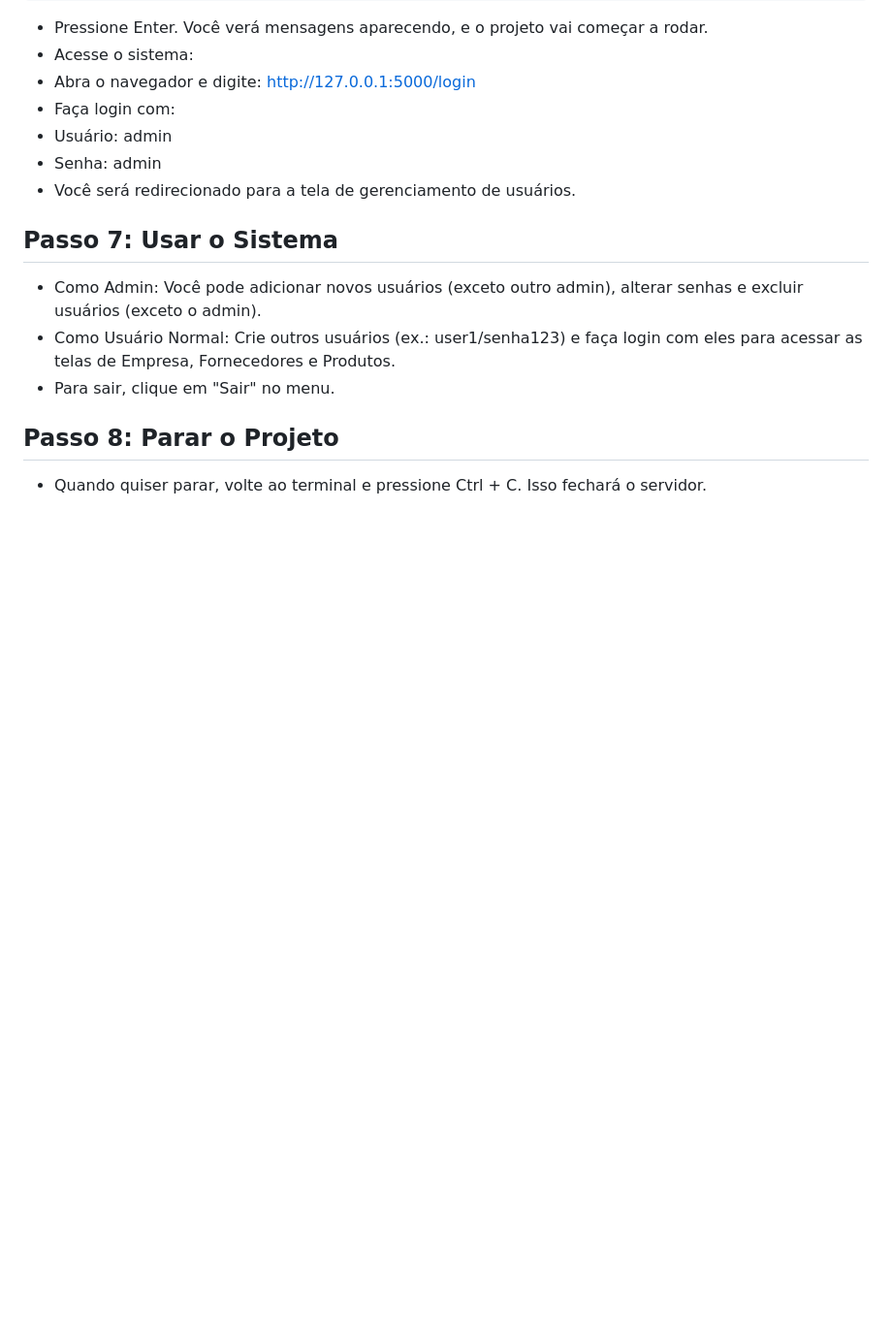
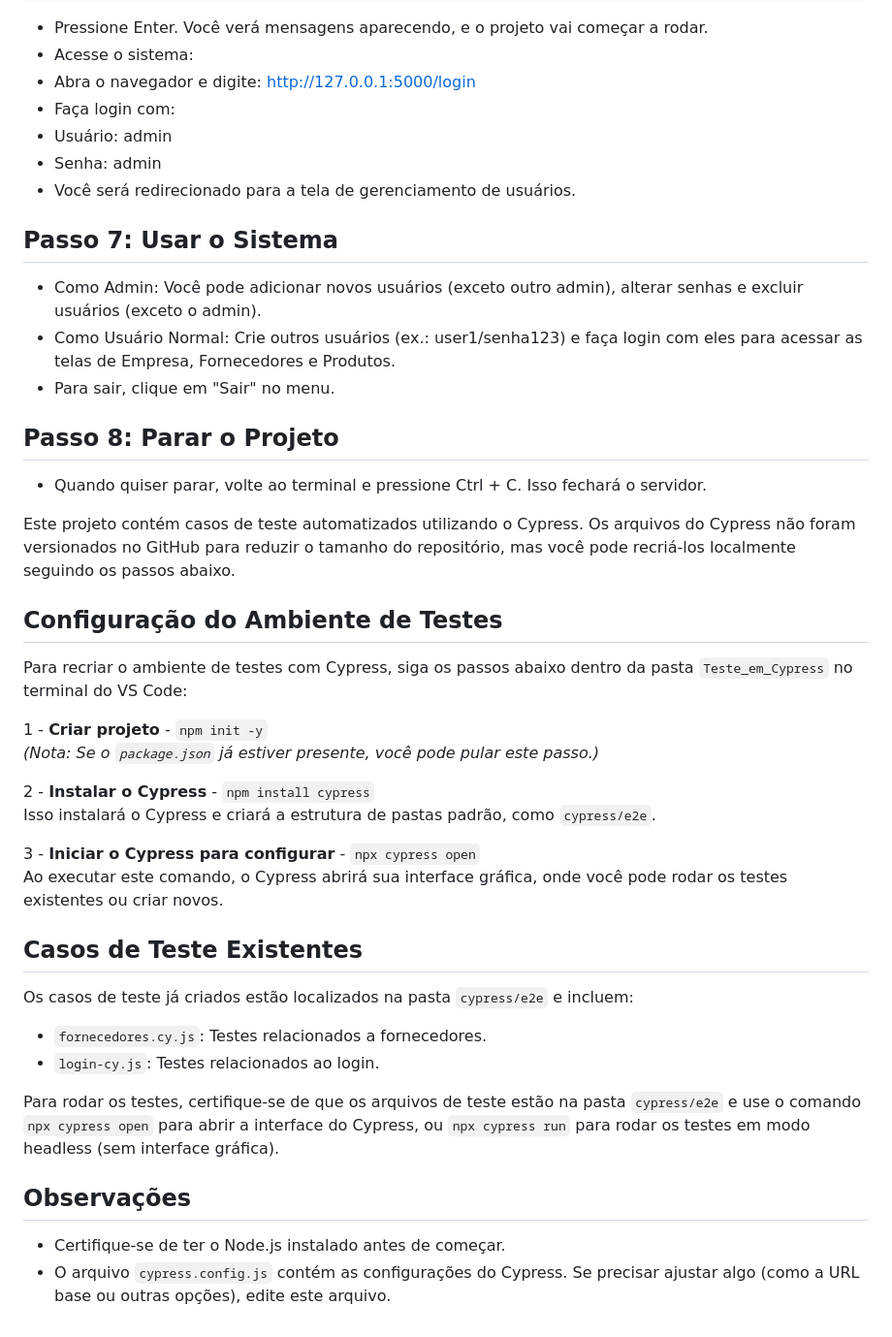
Before and after one commit to Fernando-A-Ferraz/ProjetoIntegrador2025, a Markdown page: README.md, the part around the change. Shown: that part at 97% size. GitHub-like rendering; blank space fills up the shorter version.

Commit message:
Adição no Readme de como executar os testes em Cypress

```diff
--- a/README.md
+++ b/README.md
@@ -199,3 +199,32 @@ python app.py
 ## Passo 8: Parar o Projeto
 
 - Quando quiser parar, volte ao terminal e pressione Ctrl + C. Isso fechará o servidor.
+
+
+Este projeto contém casos de teste automatizados utilizando o Cypress. Os arquivos do Cypress não foram versionados no GitHub para reduzir o tamanho do repositório, mas você pode recriá-los localmente seguindo os passos abaixo.
+
+## Configuração do Ambiente de Testes
+
+Para recriar o ambiente de testes com Cypress, siga os passos abaixo dentro da pasta `Teste_em_Cypress` no terminal do VS Code:
+
+1 - **Criar projeto** - `npm init -y`
+   *(Nota: Se o `package.json` já estiver presente, você pode pular este passo.)*
+
+2 - **Instalar o Cypress** - `npm install cypress`
+   Isso instalará o Cypress e criará a estrutura de pastas padrão, como `cypress/e2e`.
+
+3 - **Iniciar o Cypress para configurar** - `npx cypress open`
+   Ao executar este comando, o Cypress abrirá sua interface gráfica, onde você pode rodar os testes existentes ou criar novos.
+
+## Casos de Teste Existentes
+
+Os casos de teste já criados estão localizados na pasta `cypress/e2e` e incluem:
+- `fornecedores.cy.js`: Testes relacionados a fornecedores.
+- `login-cy.js`: Testes relacionados ao login.
+
+Para rodar os testes, certifique-se de que os arquivos de teste estão na pasta `cypress/e2e` e use o comando `npx cypress open` para abrir a interface do Cypress, ou `npx cypress run` para rodar os testes em modo headless (sem interface gráfica).
+
+## Observações
+
+- Certifique-se de ter o Node.js instalado antes de começar.
+- O arquivo `cypress.config.js` contém as configurações do Cypress. Se precisar ajustar algo (como a URL base ou outras opções), edite este arquivo.
```
